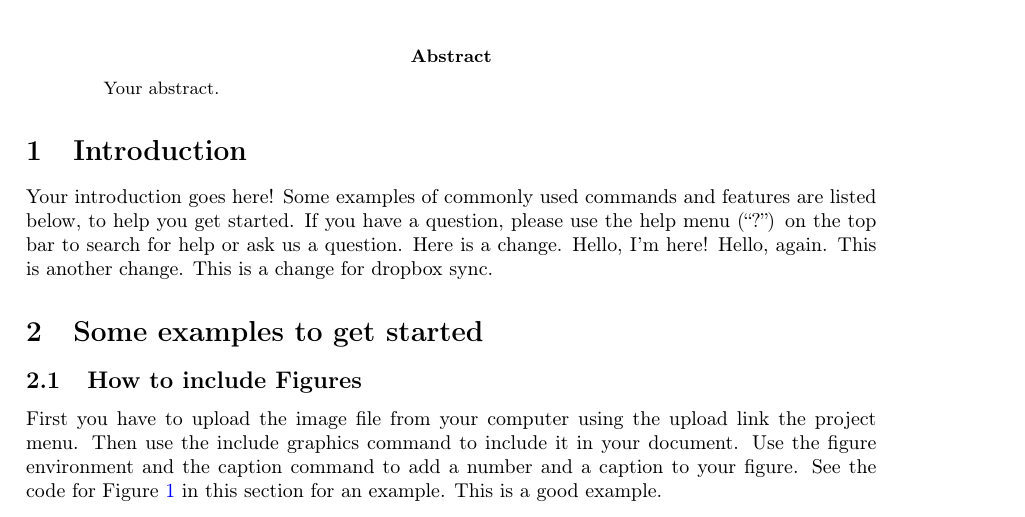
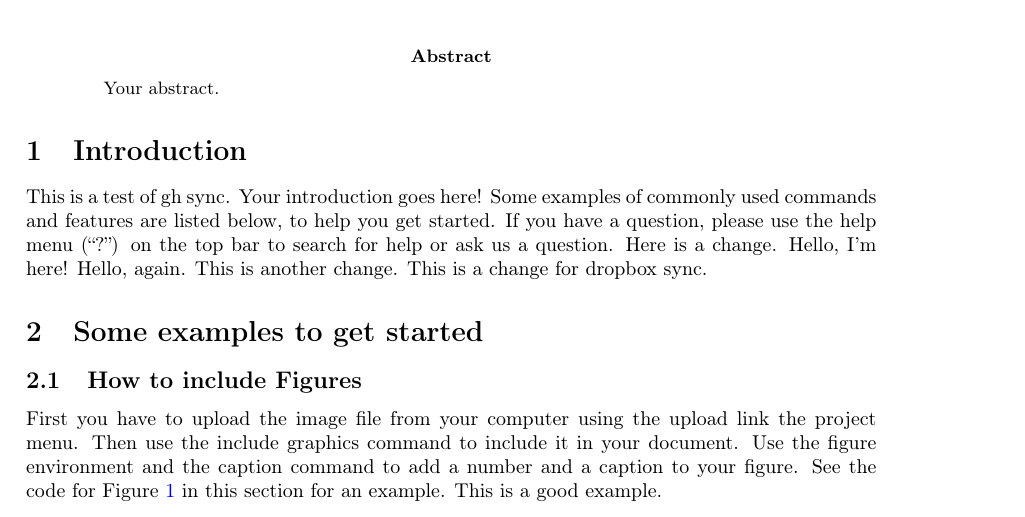
Before and after one commit to ryanlooney/db-demo, a LaTeX paper (main.tex): part of page 1 of 2, cut so that both start at the same text. Compiled offline with pdfLaTeX.

Commit message:
Update main.tex

```diff
--- a/main.tex
+++ b/main.tex
@@ -26,7 +26,7 @@ Your abstract.
 
 \section{Introduction}
 
-Your introduction goes here! Some examples of commonly used commands and features are listed below, to help you get started. If you have a question, please use the help menu (``?'') on the top bar to search for help or ask us a question. Here is a change. Hello, I'm here! Hello, again.  This is another change. This is a change for dropbox sync.
+This is a test of gh sync. Your introduction goes here! Some examples of commonly used commands and features are listed below, to help you get started. If you have a question, please use the help menu (``?'') on the top bar to search for help or ask us a question. Here is a change. Hello, I'm here! Hello, again.  This is another change. This is a change for dropbox sync.
 
 \section{Some examples to get started}
 
```
